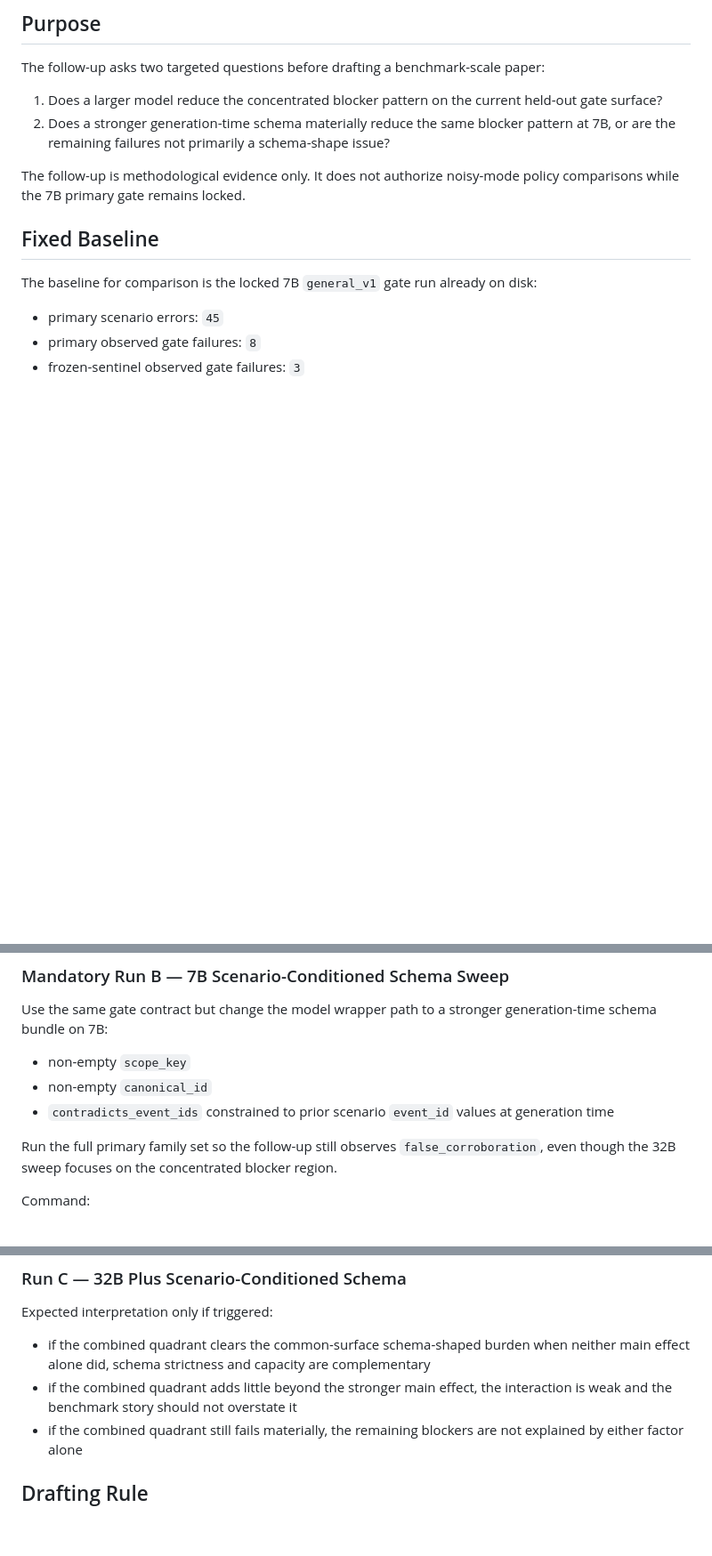
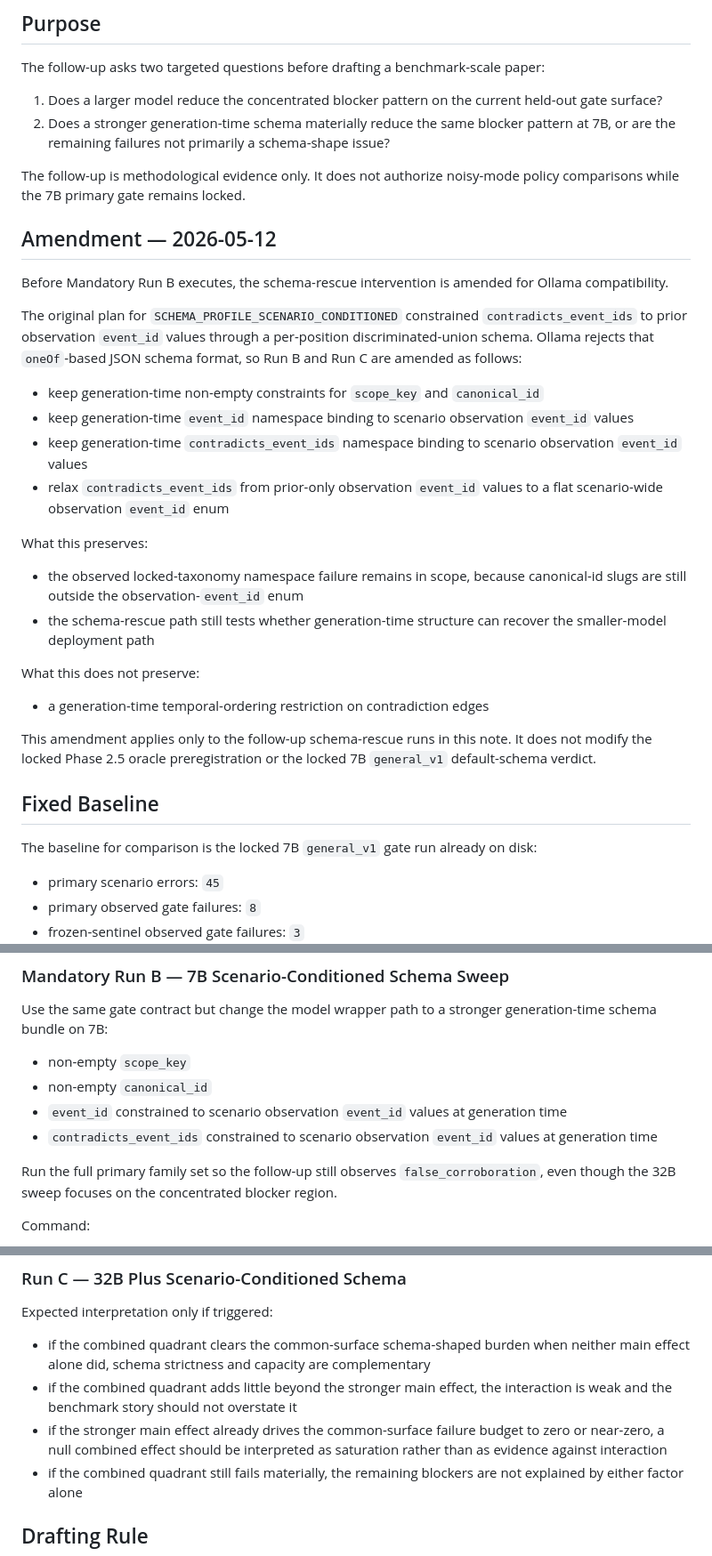
Before and after one commit to contromo/consolidation-queue, a Markdown page: docs/component_gate_followup_preregistration.md, 3 parts joined by grey strips. Shown at 89% size. GitHub-like rendering; blank space fills up the shorter version.

Commit message:
Amend schema-rescue preregistration
Document the Ollama-compatible flat-schema relaxation and saturation interpretation before the fixed 7B follow-up runs so the evidence remains precommitted.

Co-authored-by: Cursor <cursoragent@cursor.com>

```diff
--- a/docs/component_gate_followup_preregistration.md
+++ b/docs/component_gate_followup_preregistration.md
@@ -21,6 +21,40 @@ paper:
 
 The follow-up is methodological evidence only. It does not authorize noisy-mode
 policy comparisons while the 7B primary gate remains locked.
+
+## Amendment — 2026-05-12
+
+Before Mandatory Run B executes, the schema-rescue intervention is amended for
+Ollama compatibility.
+
+The original plan for `SCHEMA_PROFILE_SCENARIO_CONDITIONED` constrained
+`contradicts_event_ids` to prior observation `event_id` values through a
+per-position discriminated-union schema. Ollama rejects that `oneOf`-based JSON
+schema format, so Run B and Run C are amended as follows:
+
+- keep generation-time non-empty constraints for `scope_key` and
+  `canonical_id`
+- keep generation-time `event_id` namespace binding to scenario observation
+  `event_id` values
+- keep generation-time `contradicts_event_ids` namespace binding to scenario
+  observation `event_id` values
+- relax `contradicts_event_ids` from prior-only observation `event_id` values
+  to a flat scenario-wide observation `event_id` enum
+
+What this preserves:
+
+- the observed locked-taxonomy namespace failure remains in scope, because
+  canonical-id slugs are still outside the observation-`event_id` enum
+- the schema-rescue path still tests whether generation-time structure can
+  recover the smaller-model deployment path
+
+What this does not preserve:
+
+- a generation-time temporal-ordering restriction on contradiction edges
+
+This amendment applies only to the follow-up schema-rescue runs in this note. It
+does not modify the locked Phase 2.5 oracle preregistration or the locked 7B
+`general_v1` default-schema verdict.
 
 ## Fixed Baseline
 
@@ -80,8 +114,10 @@ generation-time schema bundle on 7B:
 
 - non-empty `scope_key`
 - non-empty `canonical_id`
-- `contradicts_event_ids` constrained to prior scenario `event_id` values at
-  generation time
+- `event_id` constrained to scenario observation `event_id` values at generation
+  time
+- `contradicts_event_ids` constrained to scenario observation `event_id` values
+  at generation time
 
 Run the full primary family set so the follow-up still observes
 `false_corroboration`, even though the 32B sweep focuses on the concentrated
@@ -226,6 +262,9 @@ Expected interpretation only if triggered:
   complementary
 - if the combined quadrant adds little beyond the stronger main effect, the
   interaction is weak and the benchmark story should not overstate it
+- if the stronger main effect already drives the common-surface failure budget
+  to zero or near-zero, a null combined effect should be interpreted as
+  saturation rather than as evidence against interaction
 - if the combined quadrant still fails materially, the remaining blockers are
   not explained by either factor alone
 
```
